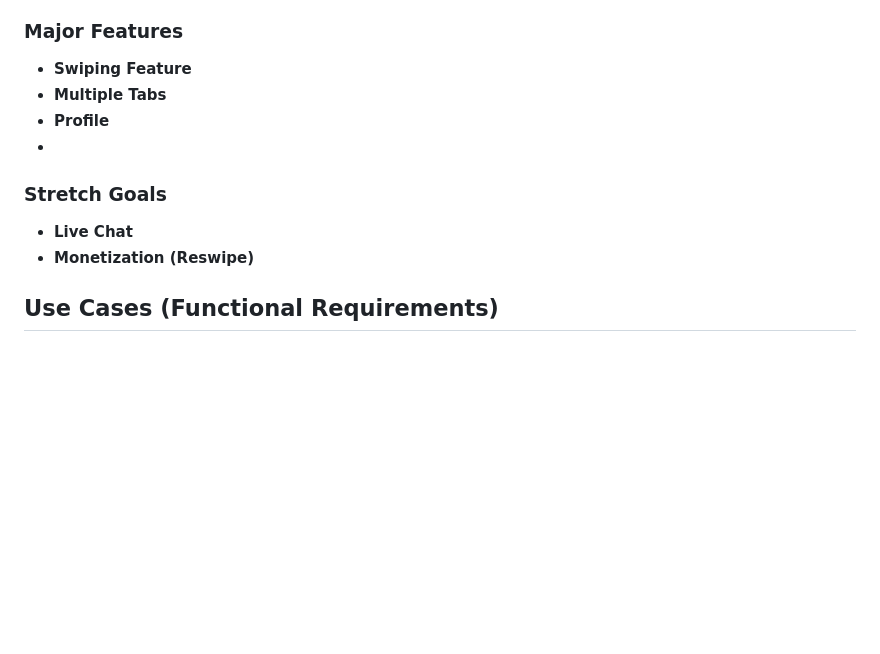
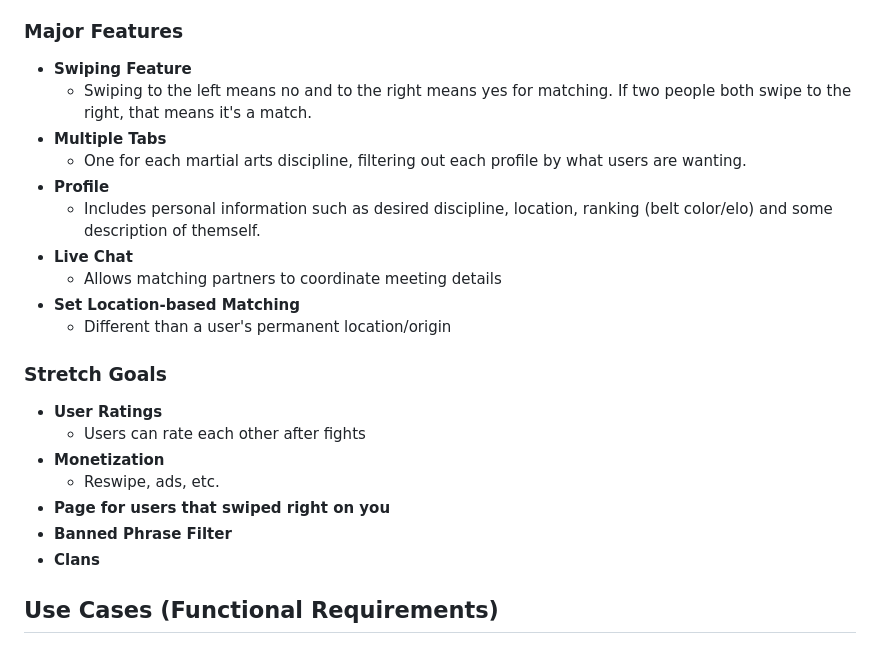
Before and after one commit to aidenkatsura/SwipeFight, a Markdown page: Requirements&TeamPolicies.md, the part around the change. Drawn GitHub-style; blank space fills up the shorter version.

Commit message:
Major Features + Stretch Goals Complete

```diff
--- a/Requirements&TeamPolicies.md
+++ b/Requirements&TeamPolicies.md
@@ -68,13 +68,24 @@ implement and will likely require additional research to figure out.
 
 ### Major Features
  - __Swiping Feature__
+   - Swiping to the left means no and to the right means yes for matching. If two people both swipe to the right, that means it's a match.
  - __Multiple Tabs__
+   - One for each martial arts discipline, filtering out each profile by what users are wanting.
  - __Profile__
- -
+   - Includes personal information such as desired discipline, location, ranking (belt color/elo) and some description of themself.
+ - __Live Chat__
+   - Allows matching partners to coordinate meeting details
+ - __Set Location-based Matching__
+   - Different than a user's permanent location/origin
 
 ### Stretch Goals
- - __Live Chat__
- - __Monetization (Reswipe)__
+ - __User Ratings__
+   - Users can rate each other after fights
+ - __Monetization__
+   - Reswipe, ads, etc.
+ - __Page for users that swiped right on you__
+ - __Banned Phrase Filter__
+ - __Clans__
 
 ## Use Cases (Functional Requirements)
 ### Use Case 1 (Filtering)
```
